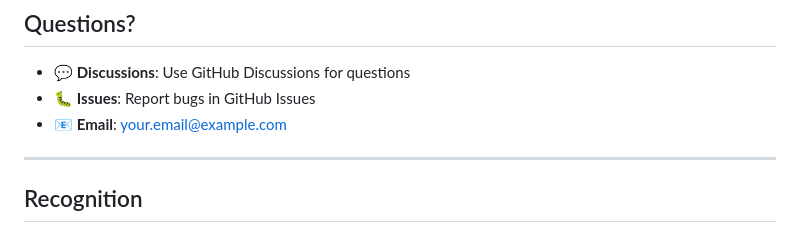
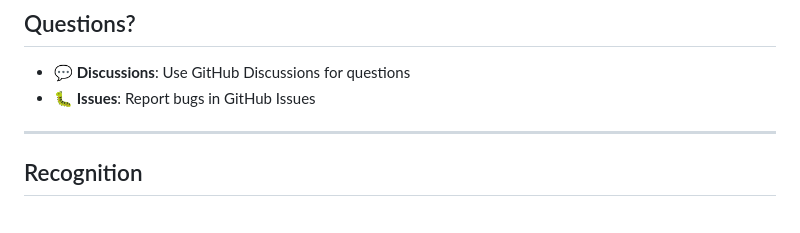
Before and after one commit to Tahsin000/quix, a Markdown page: CONTRIBUTING.md, the part around the change. Rendered like a GitHub page.

Commit message:
chore: remove email contact from contributing guidelines

```diff
--- a/CONTRIBUTING.md
+++ b/CONTRIBUTING.md
@@ -513,7 +513,6 @@ If your changes affect the user-facing features:
 
 - 💬 **Discussions**: Use GitHub Discussions for questions
 - 🐛 **Issues**: Report bugs in GitHub Issues
-- 📧 **Email**: your.email@example.com
 
 ---
 
```
